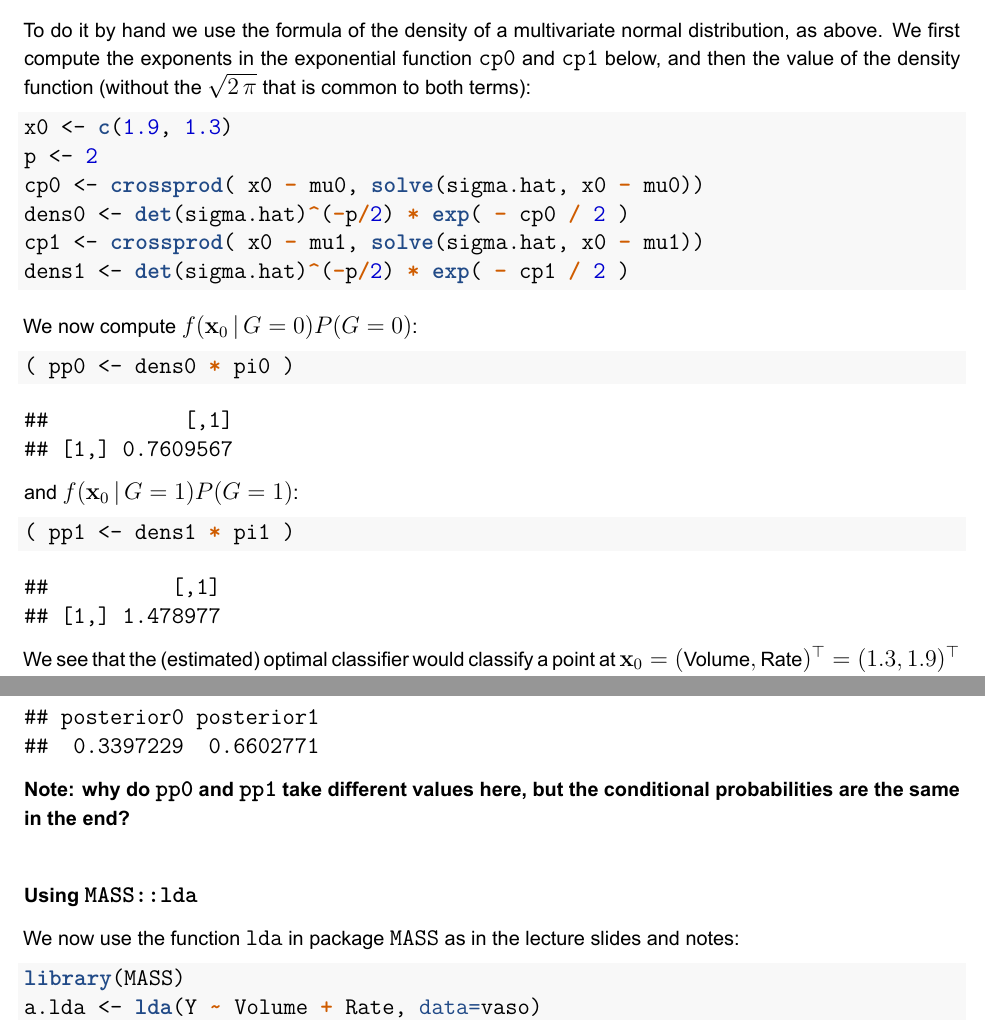
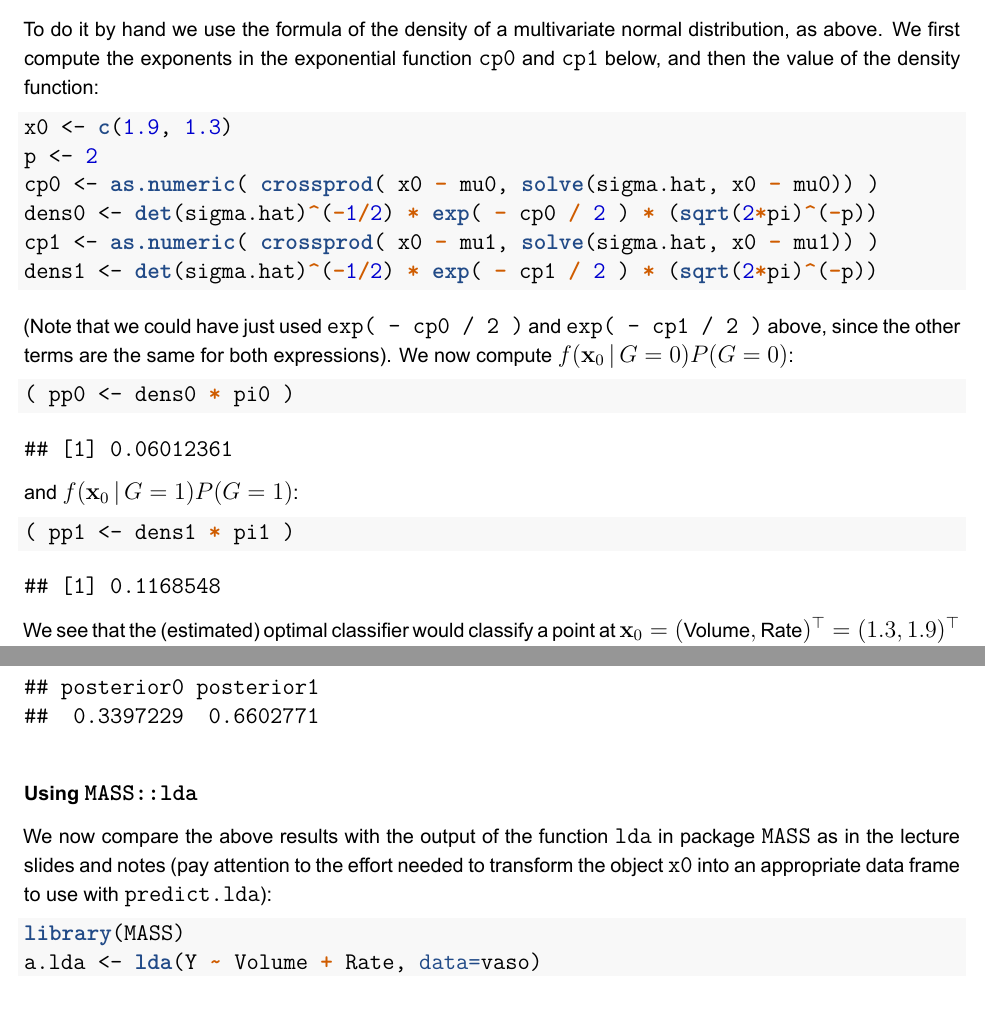
Before and after one commit to msalibian/STAT406, an R Markdown document (model-based-classification.Rmd): two parts of pages 4 and 5 of 5, joined at a grey line, cut so that both start at the same text. The pictures show the output file model-based-classification.pdf that the author committed with the source.

Commit message:
typos, etc.

````diff
--- a/model-based-classification.Rmd
+++ b/model-based-classification.Rmd
@@ -177,16 +183,18 @@ lecture notes.
 
 To do it by hand we use the formula of the density of a multivariate normal
 distribution, as above. We first compute the exponents in the exponential
-function `cp0` and `cp1` below, and then the value of the density function
-(without the $\sqrt{2 \, \pi}$ that is common to both terms):
+function `cp0` and `cp1` below, and then the value of the density function:
+
 ```{r lda1}
 x0 <- c(1.9, 1.3)
 p <- 2
-cp0 <- crossprod( x0 - mu0, solve(sigma.hat, x0 - mu0))
-dens0 <- det(sigma.hat)^(-p/2) * exp( - cp0 / 2 )
-cp1 <- crossprod( x0 - mu1, solve(sigma.hat, x0 - mu1))
-dens1 <- det(sigma.hat)^(-p/2) * exp( - cp1 / 2 )
+cp0 <- as.numeric( crossprod( x0 - mu0, solve(sigma.hat, x0 - mu0)) )
+dens0 <- det(sigma.hat)^(-1/2) * exp( - cp0 / 2 ) * (sqrt(2*pi)^(-p))
+cp1 <- as.numeric( crossprod( x0 - mu1, solve(sigma.hat, x0 - mu1)) )
+dens1 <- det(sigma.hat)^(-1/2) * exp( - cp1 / 2 ) * (sqrt(2*pi)^(-p))
 ```
+(Note that we could have just used `exp( - cp0 / 2 )` and `exp( - cp1 / 2 )`
+above, since the other terms are the same for both expressions).
 We now compute
 $f(\mathbf{x}_0 \, | \, G = 0) P( G = 0)$:
 ```{r lda2}
@@ -224,11 +232,13 @@ conditional probabilities are:
 ( pp1 <- dens1 * pi1 )
 c( posterior0 = pp0 / (pp0 + pp1), posterior1 = pp1 / (pp0 + pp1) )
 ```
-**Note: why do `pp0` and `pp1` take different values here, but the conditional probabilities are the same in the end?**
 
 #### Using `MASS::lda`
 
-We now use the function `lda` in package `MASS` as in the lecture slides and notes:
+We now compare the above results with
+the output of the function `lda` in package `MASS` as in the lecture slides and notes
+(pay attention to the effort needed to transform the object `x0` into
+an appropriate data frame to use with `predict.lda`):
 ```{r lda.mass}
 library(MASS)
 a.lda <- lda(Y ~ Volume + Rate, data=vaso)
````
Also changed, not shown: model-based-classification.pdf, model-based-classification.Rmd (26 more changed lines).
